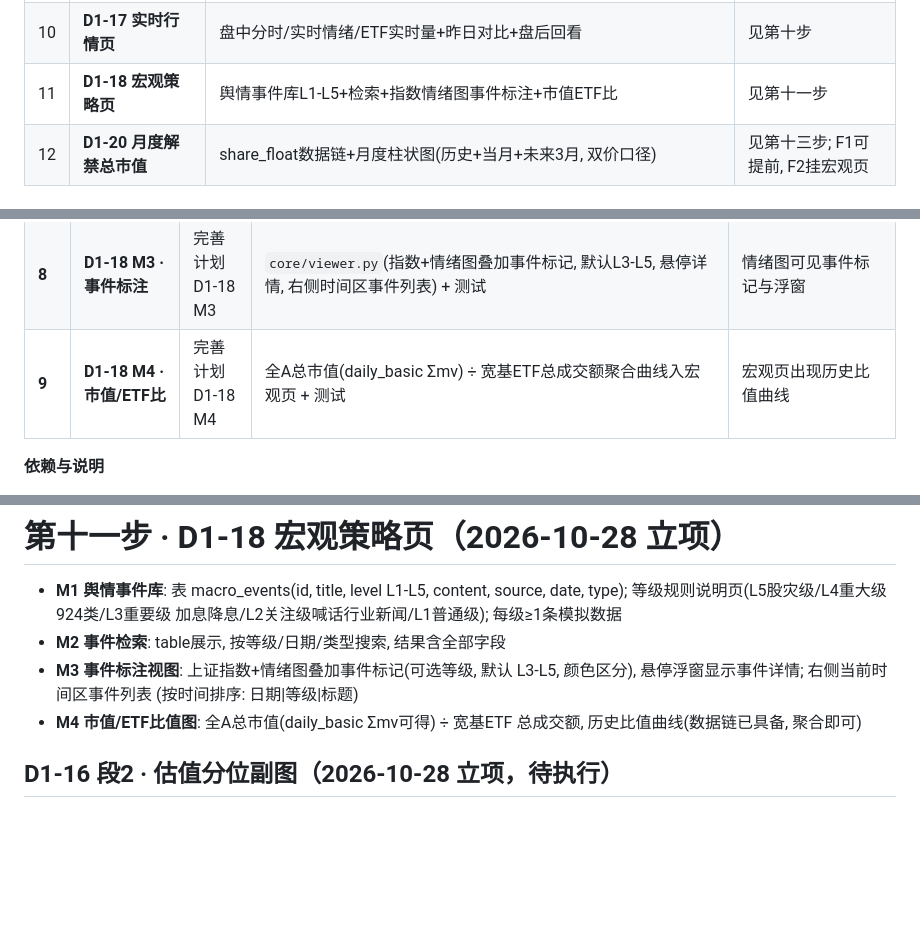
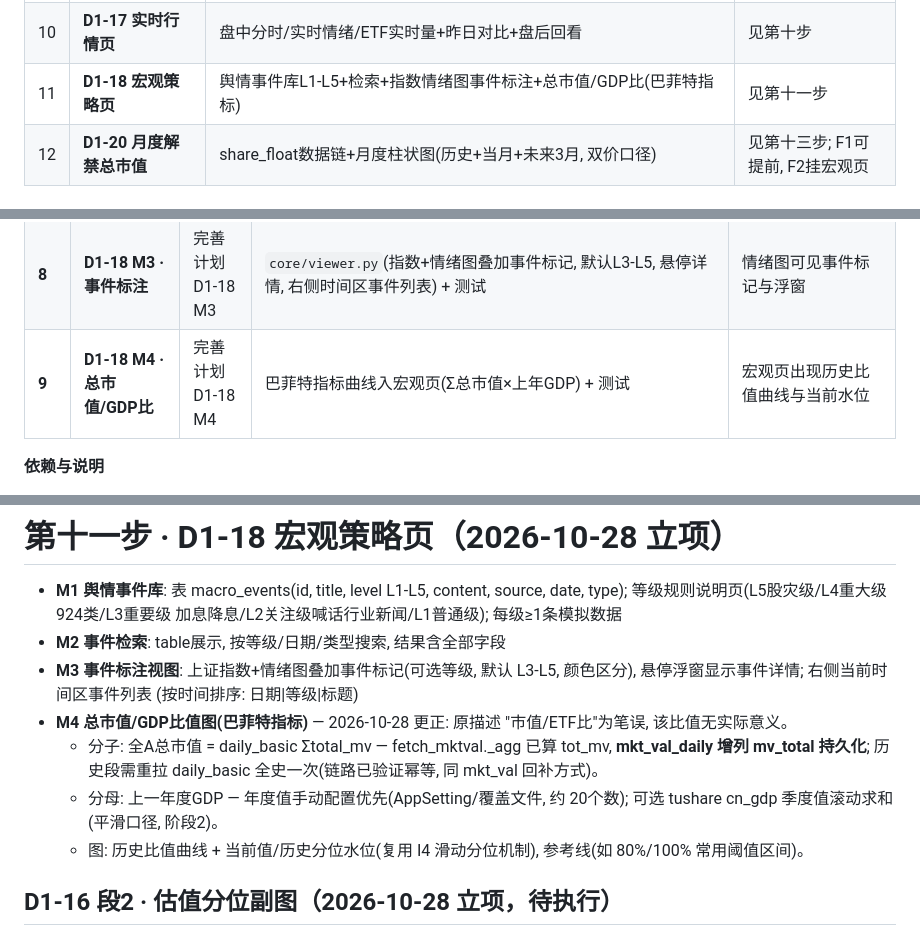
Before and after one commit to zhongbinling/stock_analyze, a Markdown page: docs/开发计划-数据备份与维护.md, 3 parts joined by grey strips. Rendered like a GitHub page; blank space fills up the shorter version.

Commit message:
docs(D1-18 M4更正): 市值/ETF比为笔误 → 总市值/GDP比值(巴菲特指标) — 分子Σmv走mkt_val链增列mv_total(历史需重拉daily_basic一次), 分母上年GDP手动配置优先/cn_gdp可选, 图=历史曲线+分位水位+常用阈值参考线
Co-Authored-By: Claude Opus 5 (1M context) <noreply@anthropic.com>

```diff
--- a/docs/开发计划-数据备份与维护.md
+++ b/docs/开发计划-数据备份与维护.md
@@ -334,7 +334,7 @@ backup_daily_n=14 backup_weekly_n=8  backup_manual_n=5
 | 8 | **D1-16 段2 估值分位副图** | PE/PB 分位%(0~100)双副图, 数据已就绪纯UI（已立项待执行） | 见第九步 |
 | 9 | **D1-19 体检/资产表语义修正** | 缺口三级分类(待出数/源端延迟/真缺)、ETF半截日假缺口、基础映射表信息补全、+N日语义、回补跳过一致性 | 见第十二步 |
 | 10 | **D1-17 实时行情页** | 盘中分时/实时情绪/ETF实时量+昨日对比+盘后回看 | 见第十步 |
-| 11 | **D1-18 宏观策略页** | 舆情事件库L1-L5+检索+指数情绪图事件标注+市值ETF比 | 见第十一步 |
+| 11 | **D1-18 宏观策略页** | 舆情事件库L1-L5+检索+指数情绪图事件标注+总市值/GDP比(巴菲特指标) | 见第十一步 |
 | 12 | **D1-20 月度解禁总市值** | share_float数据链+月度柱状图(历史+当月+未来3月, 双价口径) | 见第十三步; F1可提前, F2挂宏观页 |
 
 ## 推进实施路径（2026-10-28 排定，用户驱动节奏）
@@ -354,7 +354,7 @@ backup_daily_n=14 backup_weekly_n=8  backup_manual_n=5
 | **6** | **D1-17 R3+R4 · 页面+独立库** | 完善计划 D1-17 R3 | `core/data/realtime.db`(rt_day 按天存储) + 后台轮询线程+API + 实时行情页三分时图 + 盘后回看 + **备份矩阵注册** + 测试 | 盘中可见三图；次日可回看前日；备份中心出现 realtime 资产 |
 | **7** | **D1-18 M1+M2 · 事件库+检索** | 完善计划 D1-18 M1 | `core/data/macro.db`(macro_events 表) + 每级≥1条模拟数据 + 检索页(等级/日期/类型) + 批量导入API + **备份矩阵注册** + 测试 | 宏观页可检索事件；导入通道可写入且不影响核心库 |
 | **8** | **D1-18 M3 · 事件标注** | 完善计划 D1-18 M3 | `core/viewer.py`(指数+情绪图叠加事件标记, 默认L3-L5, 悬停详情, 右侧时间区事件列表) + 测试 | 情绪图可见事件标记与浮窗 |
-| **9** | **D1-18 M4 · 市值/ETF比** | 完善计划 D1-18 M4 | 全A总市值(daily_basic Σmv) ÷ 宽基ETF总成交额聚合曲线入宏观页 + 测试 | 宏观页出现历史比值曲线 |
+| **9** | **D1-18 M4 · 总市值/GDP比** | 完善计划 D1-18 M4 | 巴菲特指标曲线入宏观页(Σ总市值×上年GDP) + 测试 | 宏观页出现历史比值曲线与当前水位 |
 
 **依赖与说明**
 
@@ -628,8 +628,15 @@ backup_daily_n=14 backup_weekly_n=8  backup_manual_n=5
 - **M3 事件标注视图**: 上证指数+情绪图叠加事件标记(可选等级, 默认
   L3-L5, 颜色区分), 悬停浮窗显示事件详情; 右侧当前时间区事件列表
   (按时间排序: 日期|等级|标题)
-- **M4 市值/ETF比值图**: 全A总市值(daily_basic Σmv可得) ÷ 宽基ETF
-  总成交额, 历史比值曲线(数据链已具备, 聚合即可)
+- **M4 总市值/GDP比值图(巴菲特指标)** — 2026-10-28 更正: 原描述
+  "市值/ETF比"为笔误, 该比值无实际意义。
+  - 分子: 全A总市值 = daily_basic Σtotal_mv — fetch_mktval._agg 已算
+    tot_mv, **mkt_val_daily 增列 mv_total 持久化**; 历史段需重拉
+    daily_basic 全史一次(链路已验证幂等, 同 mkt_val 回补方式)。
+  - 分母: 上一年度GDP — 年度值手动配置优先(AppSetting/覆盖文件, 约
+    20个数); 可选 tushare cn_gdp 季度值滚动求和(平滑口径, 阶段2)。
+  - 图: 历史比值曲线 + 当前值/历史分位水位(复用 I4 滑动分位机制),
+    参考线(如 80%/100% 常用阈值区间)。
 
 ## D1-16 段2 · 估值分位副图（2026-10-28 立项，待执行）
 
```
